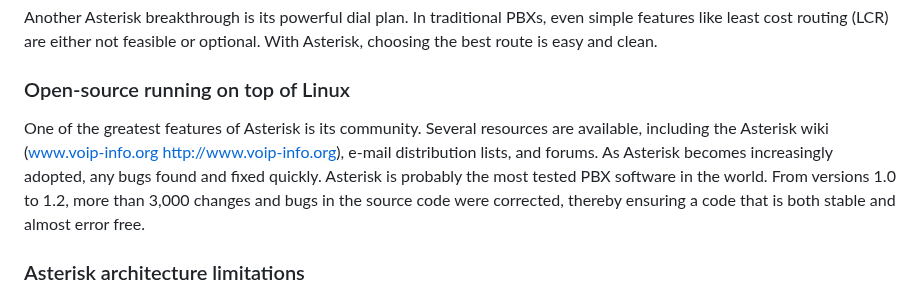
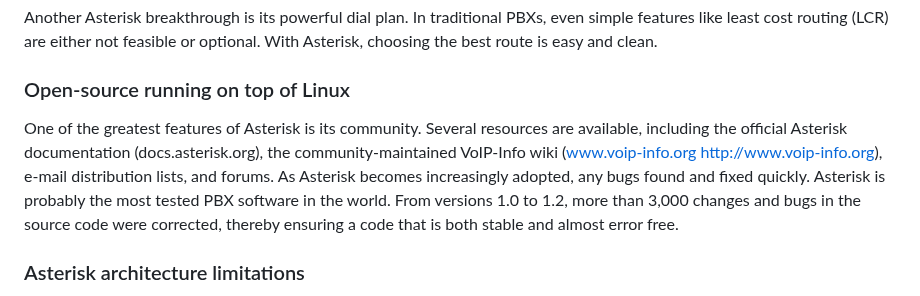
Before and after one commit to flaviogoncalves/asterisk-guide, a Markdown page: src/chapters/02-introduction.md, the part around the change. Rendered like a GitHub page.

```diff
--- a/src/chapters/02-introduction.md
+++ b/src/chapters/02-introduction.md
@@ -83,7 +83,7 @@ Another Asterisk breakthrough is its powerful dial plan. In traditional PBXs, ev
 
 ### Open-source running on top of Linux
 
-One of the greatest features of Asterisk is its community. Several resources are available, including the Asterisk wiki (www.voip-info.org <http://www.voip-info.org>), e-mail distribution lists, and forums. As Asterisk becomes increasingly adopted, any bugs found and fixed quickly. Asterisk is probably the most tested PBX software in the world. From versions 1.0 to 1.2, more than 3,000 changes and bugs in the source code were corrected, thereby ensuring a code that is both stable and almost error free.
+One of the greatest features of Asterisk is its community. Several resources are available, including the official Asterisk documentation (docs.asterisk.org), the community-maintained VoIP-Info wiki (www.voip-info.org <http://www.voip-info.org>), e-mail distribution lists, and forums. As Asterisk becomes increasingly adopted, any bugs found and fixed quickly. Asterisk is probably the most tested PBX software in the world. From versions 1.0 to 1.2, more than 3,000 changes and bugs in the source code were corrected, thereby ensuring a code that is both stable and almost error free.
 
 ### Asterisk architecture limitations
 
```
Also changed, not shown: book/factcheck/02-introduction.md (added, +62 -0 lines).
